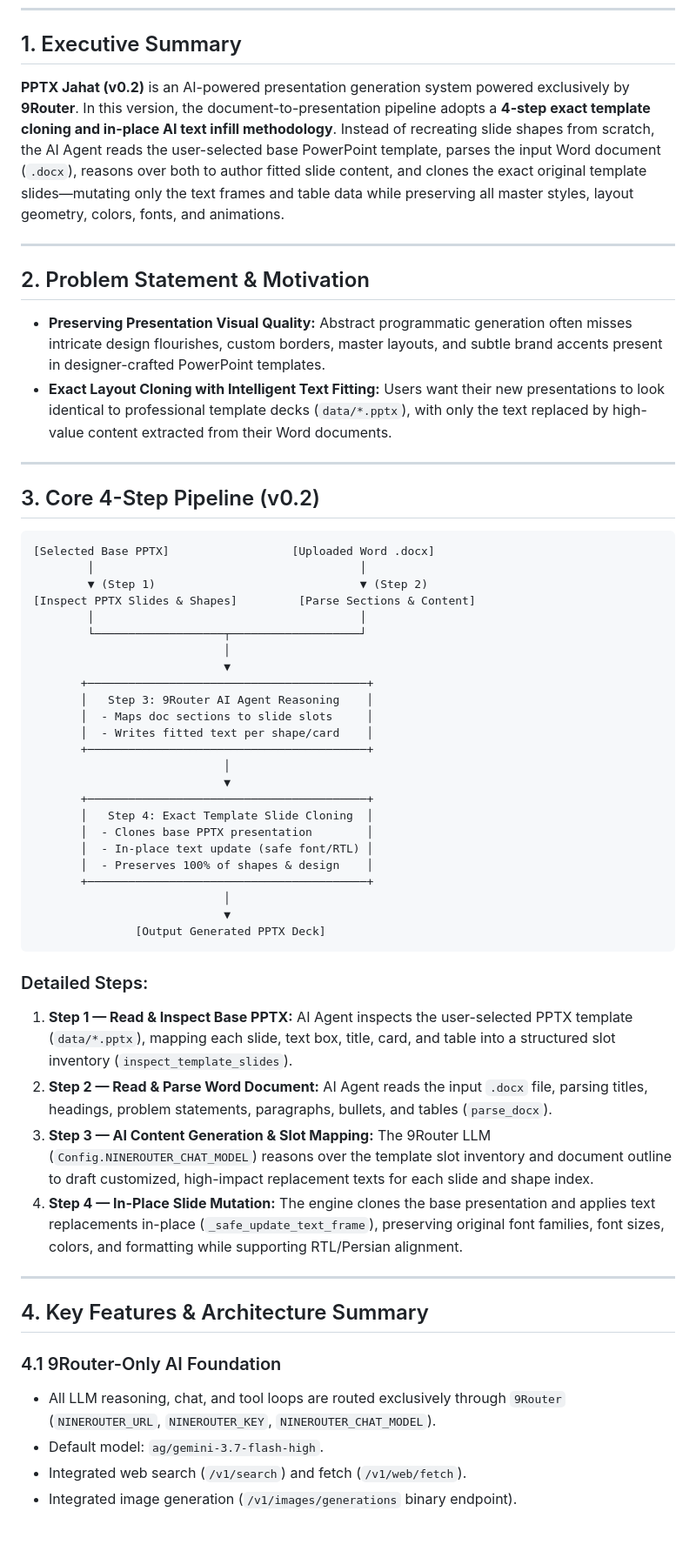
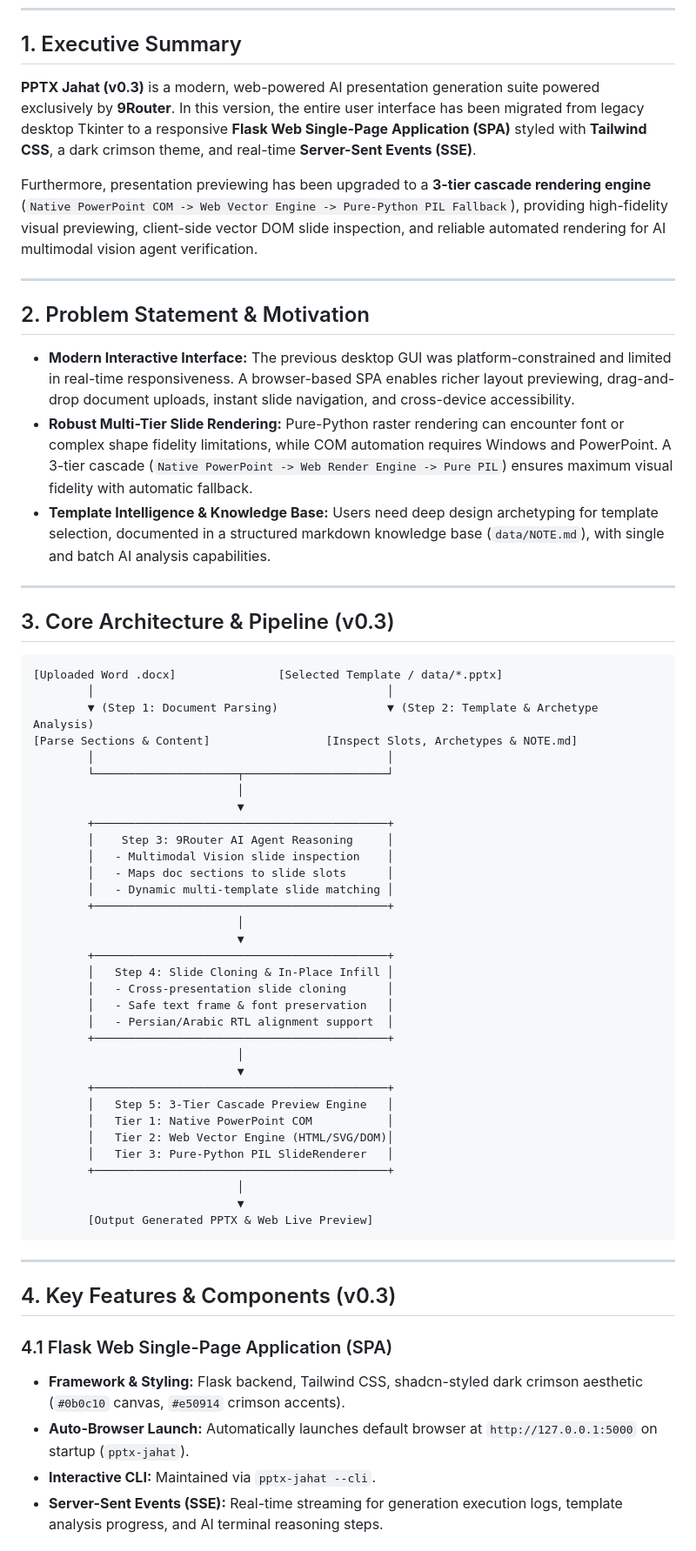
Before and after one commit to ARUSH221617/PrismPresenter, a Markdown page: PRD.md, the part around one of its changes. Shown at 87% size. GitHub-like rendering.

````diff
--- a/PRD.md
+++ b/PRD.md
@@ -9,58 +9,64 @@
 ---
 
 ## 1. Executive Summary
-**PPTX Jahat (v0.2)** is an AI-powered presentation generation system powered exclusively by **9Router**. In this version, the document-to-presentation pipeline adopts a **4-step exact template cloning and in-place AI text infill methodology**. Instead of recreating slide shapes from scratch, the AI Agent reads the user-selected base PowerPoint template, parses the input Word document (`.docx`), reasons over both to author fitted slide content, and clones the exact original template slides—mutating only the text frames and table data while preserving all master styles, layout geometry, colors, fonts, and animations.
+**PPTX Jahat (v0.3)** is a modern, web-powered AI presentation generation suite powered exclusively by **9Router**. In this version, the entire user interface has been migrated from legacy desktop Tkinter to a responsive **Flask Web Single-Page Application (SPA)** styled with **Tailwind CSS**, a dark crimson theme, and real-time **Server-Sent Events (SSE)**.
+
+Furthermore, presentation previewing has been upgraded to a **3-tier cascade rendering engine** (`Native PowerPoint COM -> Web Vector Engine -> Pure-Python PIL Fallback`), providing high-fidelity visual previewing, client-side vector DOM slide inspection, and reliable automated rendering for AI multimodal vision agent verification.
 
 ---
 
 ## 2. Problem Statement & Motivation
-- **Preserving Presentation Visual Quality:** Abstract programmatic generation often misses intricate design flourishes, custom borders, master layouts, and subtle brand accents present in designer-crafted PowerPoint templates.
-- **Exact Layout Cloning with Intelligent Text Fitting:** Users want their new presentations to look identical to professional template decks (`data/*.pptx`), with only the text replaced by high-value content extracted from their Word documents.
+- **Modern Interactive Interface:** The previous desktop GUI was platform-constrained and limited in real-time responsiveness. A browser-based SPA enables richer layout previewing, drag-and-drop document uploads, instant slide navigation, and cross-device accessibility.
+- **Robust Multi-Tier Slide Rendering:** Pure-Python raster rendering can encounter font or complex shape fidelity limitations, while COM automation requires Windows and PowerPoint. A 3-tier cascade (`Native PowerPoint -> Web Render Engine -> Pure PIL`) ensures maximum visual fidelity with automatic fallback.
+- **Template Intelligence & Knowledge Base:** Users need deep design archetyping for template selection, documented in a structured markdown knowledge base (`data/NOTE.md`), with single and batch AI analysis capabilities.
 
 ---
 
-## 3. Core 4-Step Pipeline (v0.2)
+## 3. Core Architecture & Pipeline (v0.3)
 
 ```
-[Selected Base PPTX]                  [Uploaded Word .docx]
-        │                                       │
-        ▼ (Step 1)                              ▼ (Step 2)
-[Inspect PPTX Slides & Shapes]         [Parse Sections & Content]
-        │                                       │
-        └───────────────────┬───────────────────┘
-                            │
-                            ▼
-       +─────────────────────────────────────────+
-       │   Step 3: 9Router AI Agent Reasoning    │
-       │  - Maps doc sections to slide slots     │
-       │  - Writes fitted text per shape/card    │
-       +─────────────────────────────────────────+
-                            │
-                            ▼
-       +─────────────────────────────────────────+
-       │   Step 4: Exact Template Slide Cloning  │
-       │  - Clones base PPTX presentation        │
-       │  - In-place text update (safe font/RTL) │
-       │  - Preserves 100% of shapes & design    │
-       +─────────────────────────────────────────+
-                            │
-                            ▼
-               [Output Generated PPTX Deck]
+[Uploaded Word .docx]               [Selected Template / data/*.pptx]
+        │                                           │
+        ▼ (Step 1: Document Parsing)                ▼ (Step 2: Template & Archetype Analysis)
+[Parse Sections & Content]                 [Inspect Slots, Archetypes & NOTE.md]
+        │                                           │
+        └─────────────────────┬─────────────────────┘
+                              │
+                              ▼
+        +───────────────────────────────────────────+
+        │    Step 3: 9Router AI Agent Reasoning     │
+        │   - Multimodal Vision slide inspection    │
+        │   - Maps doc sections to slide slots      │
+        │   - Dynamic multi-template slide matching │
+        +───────────────────────────────────────────+
+                              │
+                              ▼
+        +───────────────────────────────────────────+
+        │   Step 4: Slide Cloning & In-Place Infill │
+        │   - Cross-presentation slide cloning      │
+        │   - Safe text frame & font preservation   │
+        │   - Persian/Arabic RTL alignment support  │
+        +───────────────────────────────────────────+
+                              │
+                              ▼
+        +───────────────────────────────────────────+
+        │   Step 5: 3-Tier Cascade Preview Engine   │
+        │   Tier 1: Native PowerPoint COM           │
+        │   Tier 2: Web Vector Engine (HTML/SVG/DOM)│
+        │   Tier 3: Pure-Python PIL SlideRenderer   │
+        +───────────────────────────────────────────+
+                              │
+                              ▼
+        [Output Generated PPTX & Web Live Preview]
 ```
-
-### Detailed Steps:
-1. **Step 1 — Read & Inspect Base PPTX:** AI Agent inspects the user-selected PPTX template (`data/*.pptx`), mapping each slide, text box, title, card, and table into a structured slot inventory (`inspect_template_slides`).
-2. **Step 2 — Read & Parse Word Document:** AI Agent reads the input `.docx` file, parsing titles, headings, problem statements, paragraphs, bullets, and tables (`parse_docx`).
-3. **Step 3 — AI Content Generation & Slot Mapping:** The 9Router LLM (`Config.NINEROUTER_CHAT_MODEL`) reasons over the template slot inventory and document outline to draft customized, high-impact replacement texts for each slide and shape index.
-4. **Step 4 — In-Place Slide Mutation:** The engine clones the base presentation and applies text replacements in-place (`_safe_update_text_frame`), preserving original font families, font sizes, colors, and formatting while supporting RTL/Persian alignment.
 
 ---
 
-## 4. Key Features & Architecture Summary
+## 4. Key Features & Components (v0.3)
 
-### 4.1 9Router-Only AI Foundation
-- All LLM reasoning, chat, and tool loops are routed exclusively through `9Router` (`NINEROUTER_URL`, `NINEROUTER_KEY`, `NINEROUTER_CHAT_MODEL`).
-- Default model: `ag/gemini-3.7-flash-high`.
-- Integrated web search (`/v1/search`) and fetch (`/v1/web/fetch`).
-- Integrated image generation (`/v1/images/generations` binary endpoint).
+### 4.1 Flask Web Single-Page Application (SPA)
+- **Framework & Styling:** Flask backend, Tailwind CSS, shadcn-styled dark crimson aesthetic (`#0b0c10` canvas, `#e50914` crimson accents).
+- **Auto-Browser Launch:** Automatically launches default browser at `http://127.0.0.1:5000` on startup (`pptx-jahat`).
+- **Interactive CLI:** Maintained via `pptx-jahat --cli`.
+- **Server-Sent Events (SSE):** Real-time streaming for generation execution logs, template analysis progress, and AI terminal reasoning steps.
 
````
Also changed, not shown: other parts of PRD.md (+54 -30 lines).
